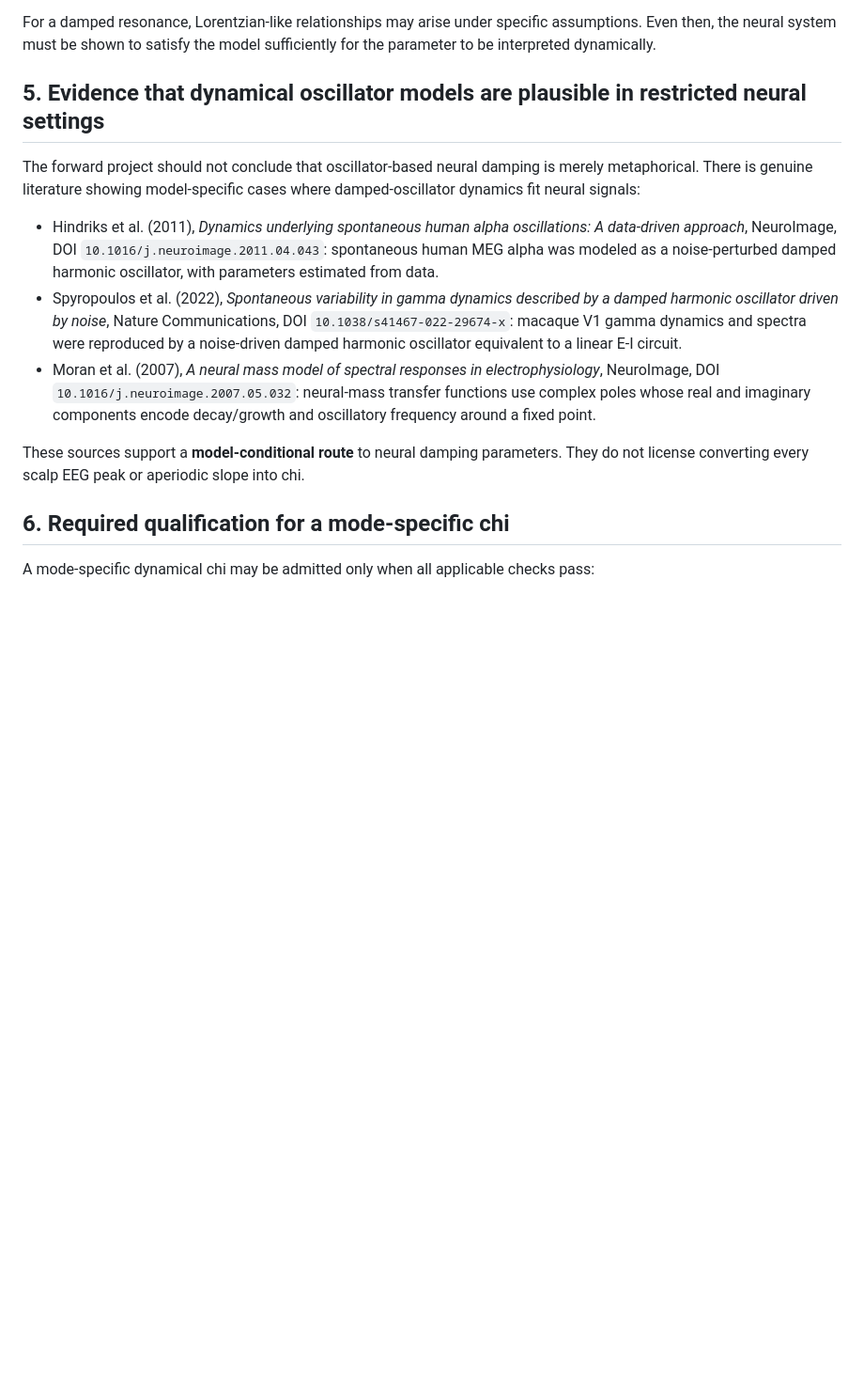
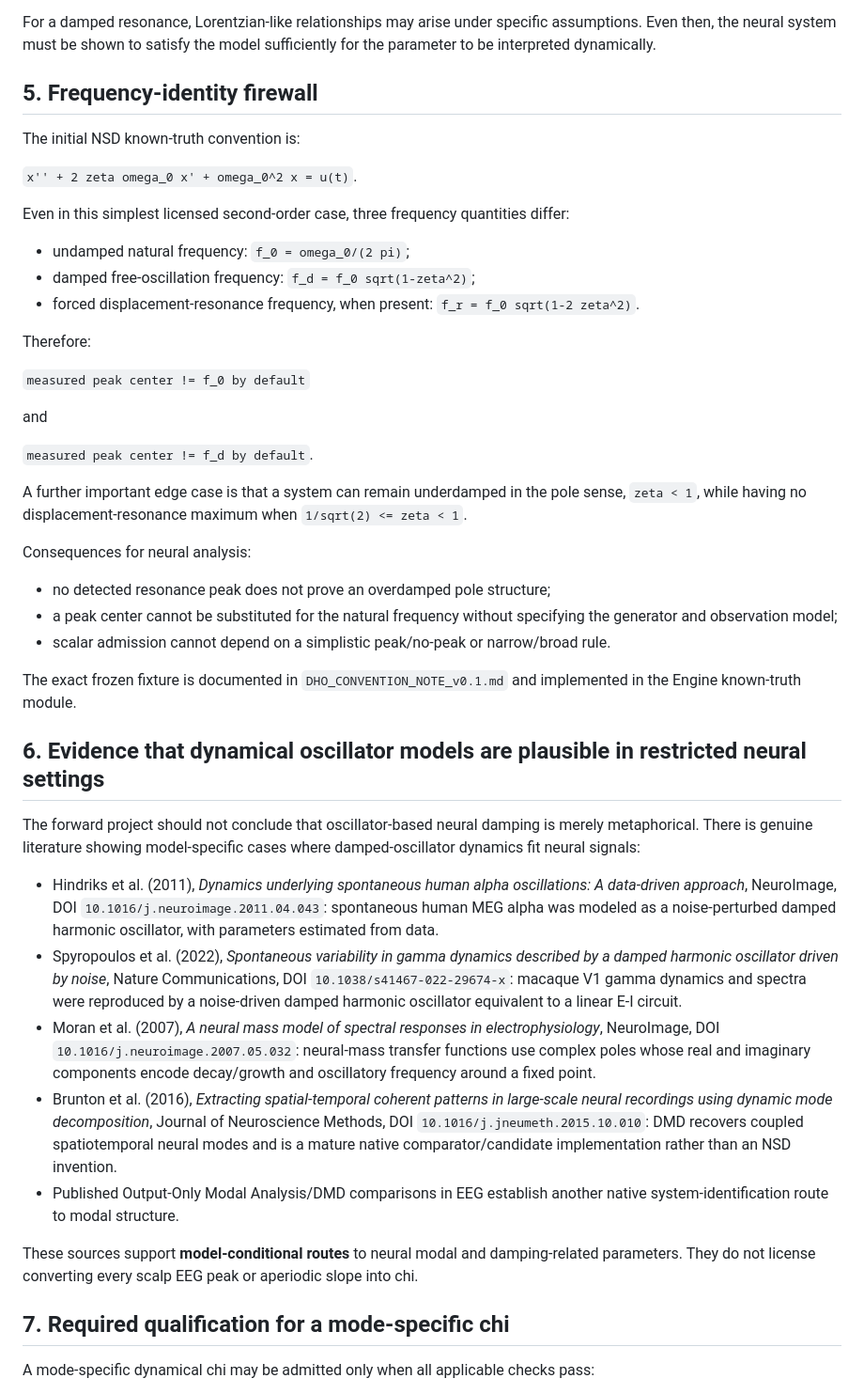
Before and after one commit to SymC-Universe/Biomedical, a Markdown page: NSD_vNext/docs/ESTIMATOR_LICENSING_MATRIX_v0.1.md, the part around one of its changes. Shown at 94% size. Rendered like a GitHub page; blank space fills up the shorter version.

Commit message:
Lock NSD frequency distinctions and modal comparator routes

```diff
--- a/NSD_vNext/docs/ESTIMATOR_LICENSING_MATRIX_v0.1.md
+++ b/NSD_vNext/docs/ESTIMATOR_LICENSING_MATRIX_v0.1.md
@@ -78,17 +79,48 @@ SpecParam commonly uses Gaussian periodic peaks. A Gaussian width parameter is a
 
 For a damped resonance, Lorentzian-like relationships may arise under specific assumptions. Even then, the neural system must be shown to satisfy the model sufficiently for the parameter to be interpreted dynamically.
 
-## 5. Evidence that dynamical oscillator models are plausible in restricted neural settings
+## 5. Frequency-identity firewall
+
+The initial NSD known-truth convention is:
+
+`x'' + 2 zeta omega_0 x' + omega_0^2 x = u(t)`.
+
+Even in this simplest licensed second-order case, three frequency quantities differ:
+
+- undamped natural frequency: `f_0 = omega_0/(2 pi)`;
+- damped free-oscillation frequency: `f_d = f_0 sqrt(1-zeta^2)`;
+- forced displacement-resonance frequency, when present: `f_r = f_0 sqrt(1-2 zeta^2)`.
+
+Therefore:
+
+`measured peak center != f_0 by default`
+
+and
+
+`measured peak center != f_d by default`.
+
+A further important edge case is that a system can remain underdamped in the pole sense, `zeta < 1`, while having no displacement-resonance maximum when `1/sqrt(2) <= zeta < 1`.
+
+Consequences for neural analysis:
+- no detected resonance peak does not prove an overdamped pole structure;
+- a peak center cannot be substituted for the natural frequency without specifying the generator and observation model;
+- scalar admission cannot depend on a simplistic peak/no-peak or narrow/broad rule.
+
+The exact frozen fixture is documented in `DHO_CONVENTION_NOTE_v0.1.md` and implemented in the Engine known-truth module.
+
+## 6. Evidence that dynamical oscillator models are plausible in restricted neural settings
 
 The forward project should not conclude that oscillator-based neural damping is merely metaphorical. There is genuine literature showing model-specific cases where damped-oscillator dynamics fit neural signals:
 
 - Hindriks et al. (2011), *Dynamics underlying spontaneous human alpha oscillations: A data-driven approach*, NeuroImage, DOI `10.1016/j.neuroimage.2011.04.043`: spontaneous human MEG alpha was modeled as a noise-perturbed damped harmonic oscillator, with parameters estimated from data.
 - Spyropoulos et al. (2022), *Spontaneous variability in gamma dynamics described by a damped harmonic oscillator driven by noise*, Nature Communications, DOI `10.1038/s41467-022-29674-x`: macaque V1 gamma dynamics and spectra were reproduced by a noise-driven damped harmonic oscillator equivalent to a linear E-I circuit.
 - Moran et al. (2007), *A neural mass model of spectral responses in electrophysiology*, NeuroImage, DOI `10.1016/j.neuroimage.2007.05.032`: neural-mass transfer functions use complex poles whose real and imaginary components encode decay/growth and oscillatory frequency around a fixed point.
+- Brunton et al. (2016), *Extracting spatial-temporal coherent patterns in large-scale neural recordings using dynamic mode decomposition*, Journal of Neuroscience Methods, DOI `10.1016/j.jneumeth.2015.10.010`: DMD recovers coupled spatiotemporal neural modes and is a mature native comparator/candidate implementation rather than an NSD invention.
+- Published Output-Only Modal Analysis/DMD comparisons in EEG establish another native system-identification route to modal structure.
 
-These sources support a **model-conditional route** to neural damping parameters. They do not license converting every scalp EEG peak or aperiodic slope into chi.
+These sources support **model-conditional routes** to neural modal and damping-related parameters. They do not license converting every scalp EEG peak or aperiodic slope into chi.
 
-## 6. Required qualification for a mode-specific chi
+## 7. Required qualification for a mode-specific chi
 
 A mode-specific dynamical chi may be admitted only when all applicable checks pass:
 
```
Also changed, not shown: other parts of NSD_vNext/docs/ESTIMATOR_LICENSING_MATRIX_v0.1.md (+9 -6 lines).
